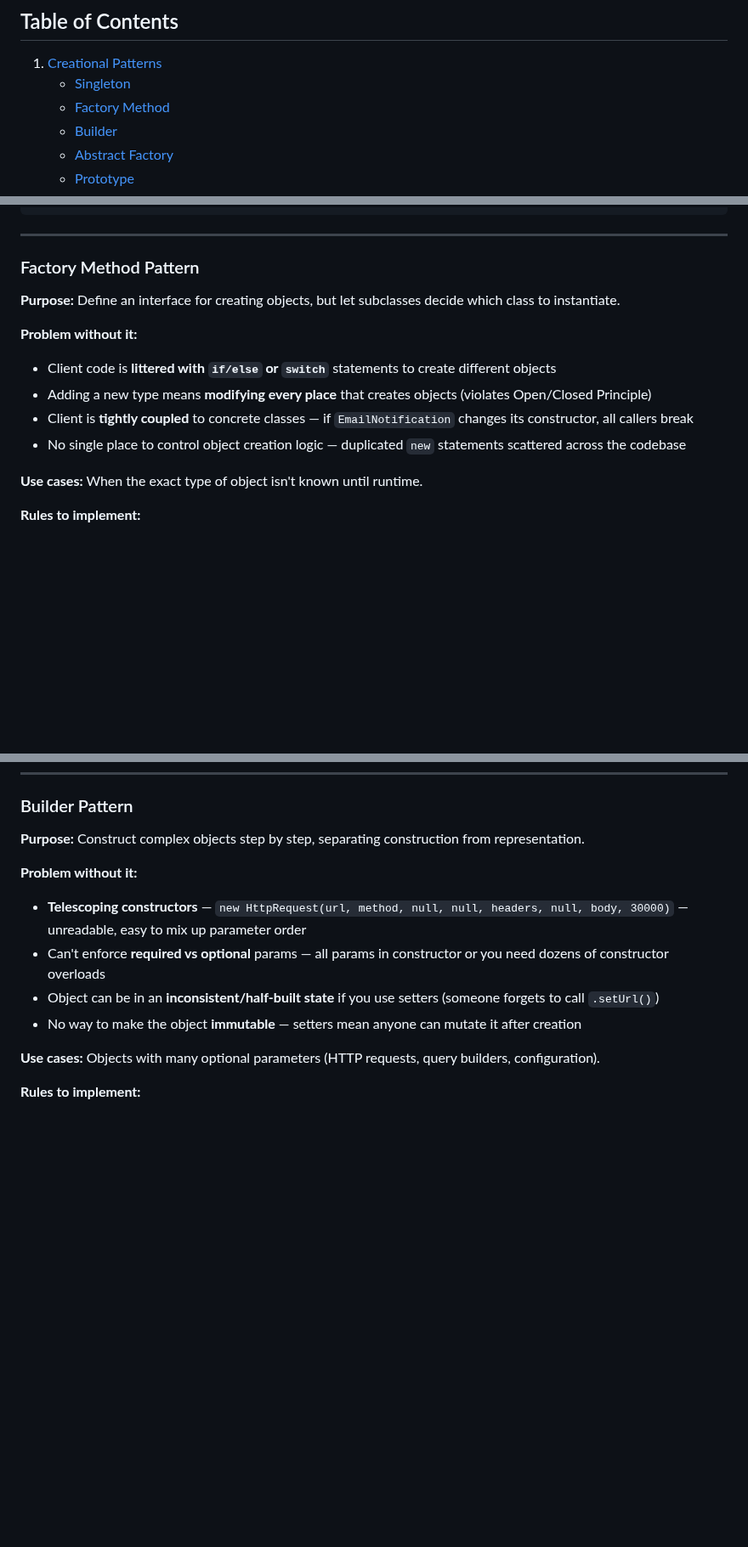
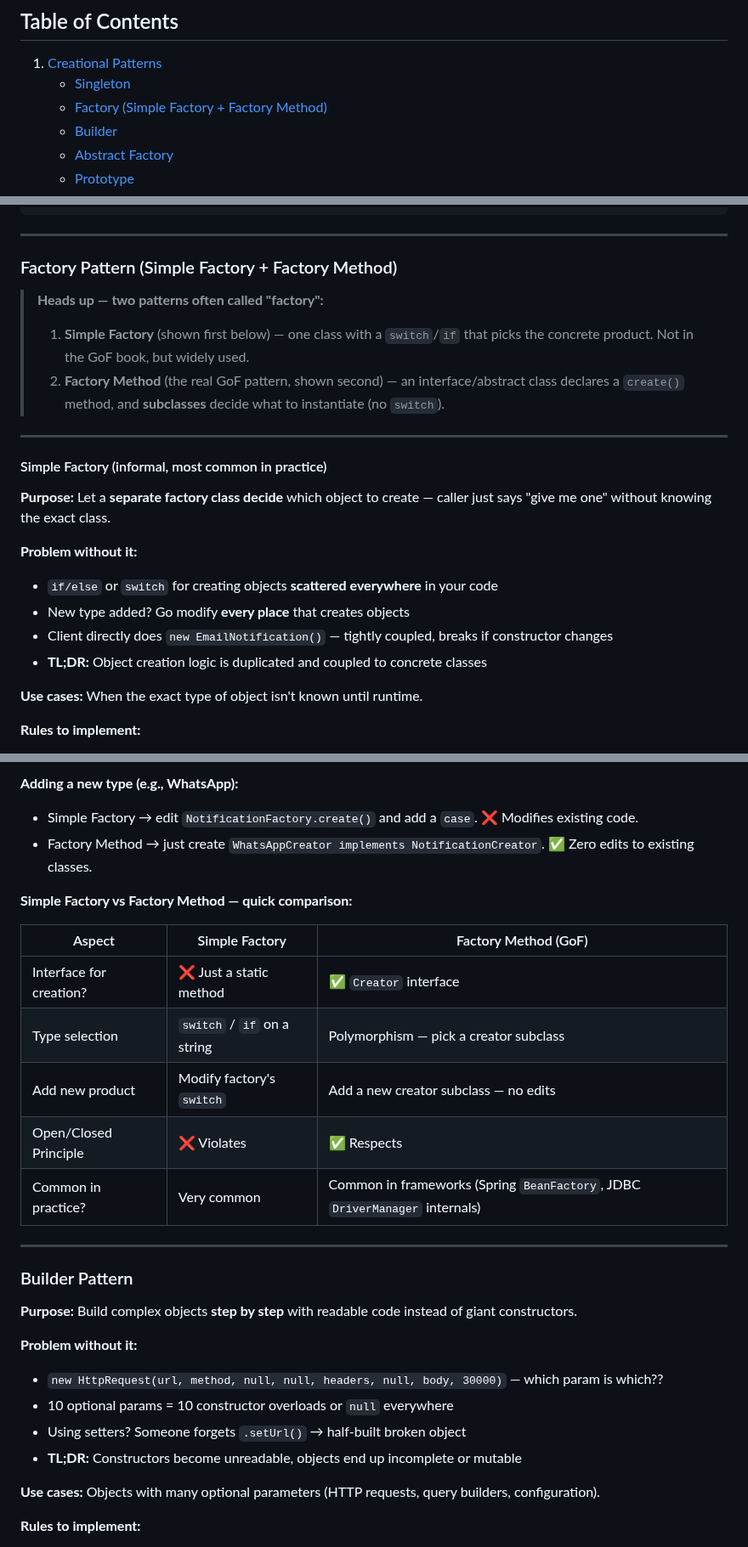
Before and after one commit to vipi-n/swe-101, a Markdown page: lld/desing-patterns.md, 3 parts joined by grey strips. Shown at 85% size. GitHub-like rendering; blank space fills up the shorter version.

```diff
--- a/lld/desing-patterns.md
+++ b/lld/desing-patterns.md
@@ -8,7 +8,7 @@
 
 1. [Creational Patterns](#1-creational-patterns)
     - [Singleton](#singleton-pattern)
-    - [Factory Method](#factory-method-pattern)
+    - [Factory (Simple Factory + Factory Method)](#factory-pattern-simple-factory--factory-method)
     - [Builder](#builder-pattern)
     - [Abstract Factory](#abstract-factory-pattern)
     - [Prototype](#prototype-pattern)
@@ -86,15 +86,23 @@ public enum DatabaseConnection {
 
 ---
 
-### Factory Method Pattern
+### Factory Pattern (Simple Factory + Factory Method)
 
-**Purpose:** Define an interface for creating objects, but let subclasses decide which class to instantiate.
+> **Heads up — two patterns often called "factory":**
+> 1. **Simple Factory** (shown first below) — one class with a `switch`/`if` that picks the concrete product. Not in the GoF book, but widely used.
+> 2. **Factory Method** (the real GoF pattern, shown second) — an interface/abstract class declares a `create()` method, and **subclasses** decide what to instantiate (no `switch`).
+
+---
+
+#### Simple Factory (informal, most common in practice)
+
+**Purpose:** Let a **separate factory class decide** which object to create — caller just says "give me one" without knowing the exact class.
 
 **Problem without it:**
-- Client code is **littered with `if/else` or `switch`** statements to create different objects
-- Adding a new type means **modifying every place** that creates objects (violates Open/Closed Principle)
-- Client is **tightly coupled** to concrete classes — if `EmailNotification` changes its constructor, all callers break
-- No single place to control object creation logic — duplicated `new` statements scattered across the codebase
+- `if/else` or `switch` for creating objects **scattered everywhere** in your code
+- New type added? Go modify **every place** that creates objects
+- Client directly does `new EmailNotification()` — tightly coupled, breaks if constructor changes
+- **TL;DR:** Object creation logic is duplicated and coupled to concrete classes
 
 **Use cases:** When the exact type of object isn't known until runtime.
 
@@ -152,12 +219,28 @@ n.send("Hello World!");
+**Adding a new type (e.g., WhatsApp):**
+- Simple Factory → edit `NotificationFactory.create()` and add a `case`. ❌ Modifies existing code.
+- Factory Method → just create `WhatsAppCreator implements NotificationCreator`. ✅ Zero edits to existing classes.
+
+**Simple Factory vs Factory Method — quick comparison:**
+
+| Aspect | Simple Factory | Factory Method (GoF) |
+|---|---|---|
+| Interface for creation? | ❌ Just a static method | ✅ `Creator` interface |
+| Type selection | `switch` / `if` on a string | Polymorphism — pick a creator subclass |
+| Add new product | Modify factory's `switch` | Add a new creator subclass — no edits |
+| Open/Closed Principle | ❌ Violates | ✅ Respects |
+| Common in practice? | Very common | Common in frameworks (Spring `BeanFactory`, JDBC `DriverManager` internals) |
+
+---
+
 ### Builder Pattern
 
-**Purpose:** Construct complex objects step by step, separating construction from representation.
+**Purpose:** Build complex objects **step by step** with readable code instead of giant constructors.
 
 **Problem without it:**
-- **Telescoping constructors** — `new HttpRequest(url, method, null, null, headers, null, body, 30000)` — unreadable, easy to mix up parameter order
-- Can't enforce **required vs optional** params — all params in constructor or you need dozens of constructor overloads
-- Object can be in an **inconsistent/half-built state** if you use setters (someone forgets to call `.setUrl()`)
-- No way to make the object **immutable** — setters mean anyone can mutate it after creation
+- `new HttpRequest(url, method, null, null, headers, null, body, 30000)` — which param is which??
+- 10 optional params = 10 constructor overloads or `null` everywhere
+- Using setters? Someone forgets `.setUrl()` → half-built broken object
+- **TL;DR:** Constructors become unreadable, objects end up incomplete or mutable
 
 **Use cases:** Objects with many optional parameters (HTTP requests, query builders, configuration).
 
```
Also changed, not shown: other parts of lld/desing-patterns.md (+105 -45 lines).
